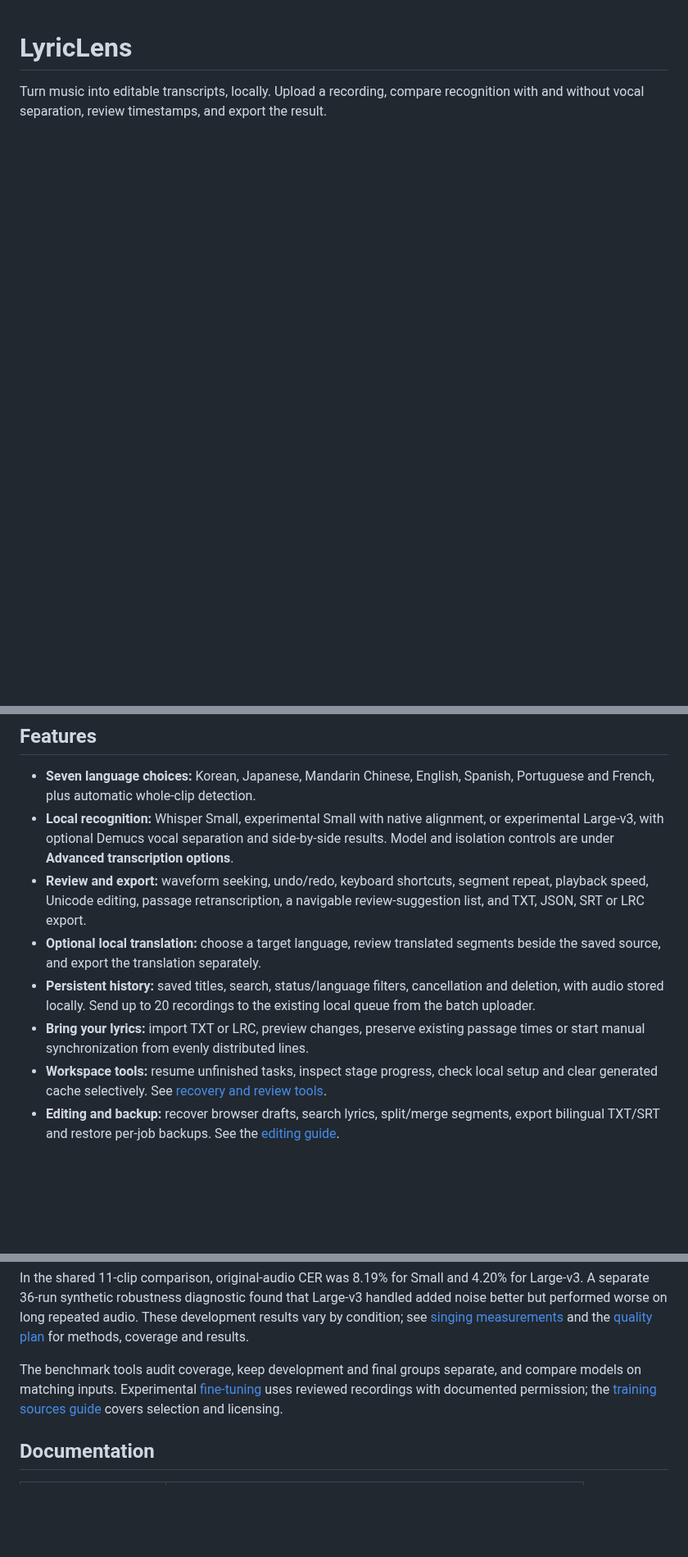
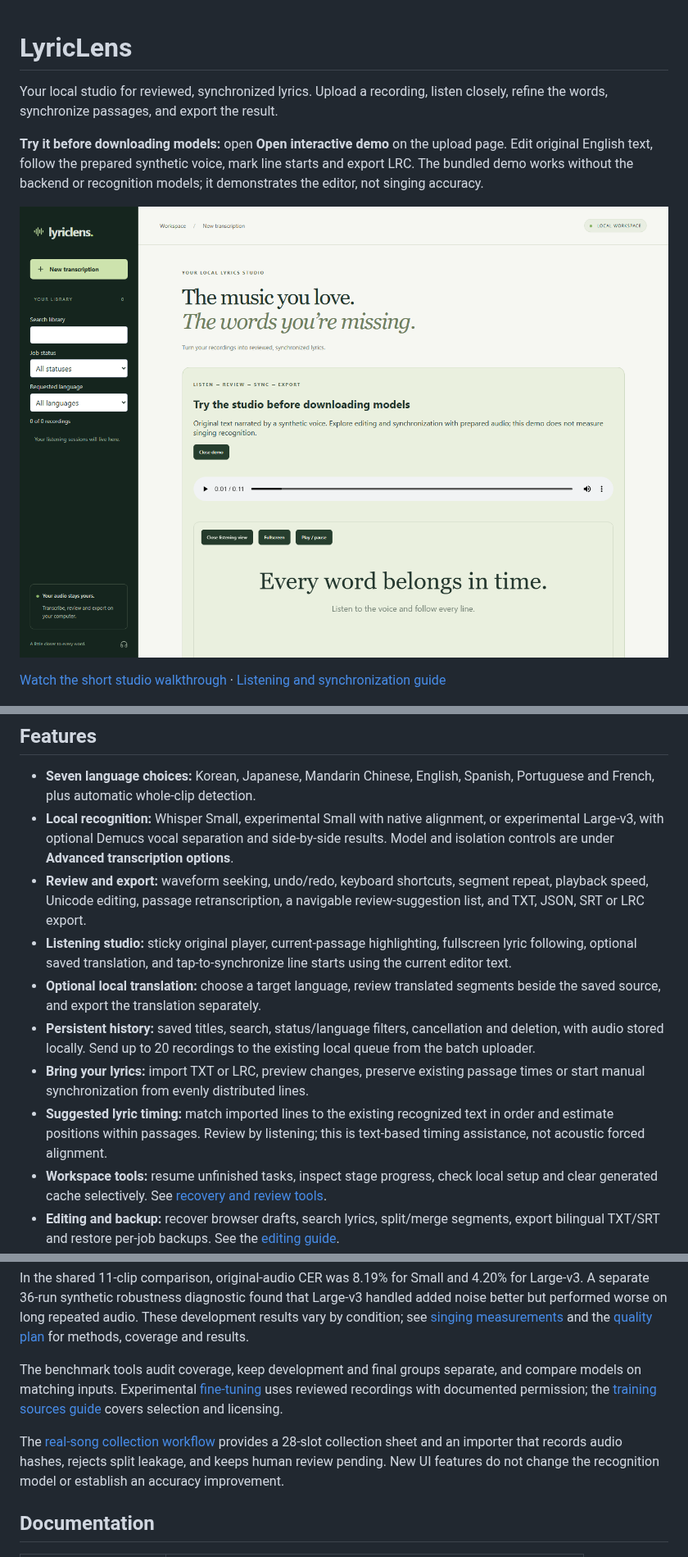
Before and after one commit to geazibuceli/lyriclens, a Markdown page: README.md, 3 parts joined by grey strips. Shown at 82% size. Drawn GitHub-style; pictures changed too: lyriclens-app/docs/images/listening-studio.png (added); blank space fills up the shorter version.

Commit message:
test(studio): verify browser workflows and document the experience

```diff
--- a/README.md
+++ b/README.md
@@ -1,6 +1,12 @@
 # LyricLens
 
-Turn music into editable transcripts, locally. Upload a recording, compare recognition with and without vocal separation, review timestamps, and export the result.
+Your local studio for reviewed, synchronized lyrics. Upload a recording, listen closely, refine the words, synchronize passages, and export the result.
+
+**Try it before downloading models:** open **Open interactive demo** on the upload page. Edit original English text, follow the prepared synthetic voice, mark line starts and export LRC. The bundled demo works without the backend or recognition models; it demonstrates the editor, not singing accuracy.
+
+![LyricLens listening studio with synchronized lyrics and editable demo passages](lyriclens-app/docs/images/listening-studio.png)
+
+[Watch the short studio walkthrough](lyriclens-app/docs/images/studio-demo.webm) · [Listening and synchronization guide](lyriclens-app/docs/LISTENING_STUDIO.md)
 
 ![LyricLens upload workspace with language selection and advanced transcription options](lyriclens-app/docs/images/workspace.png)
 
@@ -9,9 +15,11 @@ Turn music into editable transcripts, locally. Upload a recording, compare recog
 - **Seven language choices:** Korean, Japanese, Mandarin Chinese, English, Spanish, Portuguese and French, plus automatic whole-clip detection.
 - **Local recognition:** Whisper Small, experimental Small with native alignment, or experimental Large-v3, with optional Demucs vocal separation and side-by-side results. Model and isolation controls are under **Advanced transcription options**.
 - **Review and export:** waveform seeking, undo/redo, keyboard shortcuts, segment repeat, playback speed, Unicode editing, passage retranscription, a navigable review-suggestion list, and TXT, JSON, SRT or LRC export.
+- **Listening studio:** sticky original player, current-passage highlighting, fullscreen lyric following, optional saved translation, and tap-to-synchronize line starts using the current editor text.
 - **Optional local translation:** choose a target language, review translated segments beside the saved source, and export the translation separately.
 - **Persistent history:** saved titles, search, status/language filters, cancellation and deletion, with audio stored locally. Send up to 20 recordings to the existing local queue from the batch uploader.
 - **Bring your lyrics:** import TXT or LRC, preview changes, preserve existing passage times or start manual synchronization from evenly distributed lines.
+- **Suggested lyric timing:** match imported lines to the existing recognized text in order and estimate positions within passages. Review by listening; this is text-based timing assistance, not acoustic forced alignment.
 - **Workspace tools:** resume unfinished tasks, inspect stage progress, check local setup and clear generated cache selectively. See [recovery and review tools](lyriclens-app/docs/RELIABILITY.md).
 - **Editing and backup:** recover browser drafts, search lyrics, split/merge segments, export bilingual TXT/SRT and restore per-job backups. See the [editing guide](lyriclens-app/docs/EDITING.md).
 - **Multilingual review:** assign languages to saved passages, retranscribe them and compare differences between recognition routes. See the [multilingual guide](lyriclens-app/docs/MULTILINGUAL.md).
@@ -68,6 +76,8 @@ In the shared 11-clip comparison, original-audio CER was 8.19% for Small and 4.2
 
 The benchmark tools audit coverage, keep development and final groups separate, and compare models on matching inputs. Experimental [fine-tuning](lyriclens-app/docs/FINETUNING.md) uses reviewed recordings with documented permission; the [training sources guide](lyriclens-app/docs/TRAINING_SOURCES.md) covers selection and licensing.
 
+The [real-song collection workflow](lyriclens-app/docs/REAL_SONG_COLLECTION.md) provides a 28-slot collection sheet and an importer that records audio hashes, rejects split leakage, and keeps human review pending. New UI features do not change the recognition model or establish an accuracy improvement.
+
 ## Documentation
 
 | Guide | Contents |
```
Also changed, not shown: lyriclens-app/docs/LISTENING_STUDIO.md (added, +46 -0 lines), lyriclens-app/docs/README.md (+2 -0 lines), lyriclens-app/docs/VERIFICATION.md (+17 -0 lines), 2 other files.
